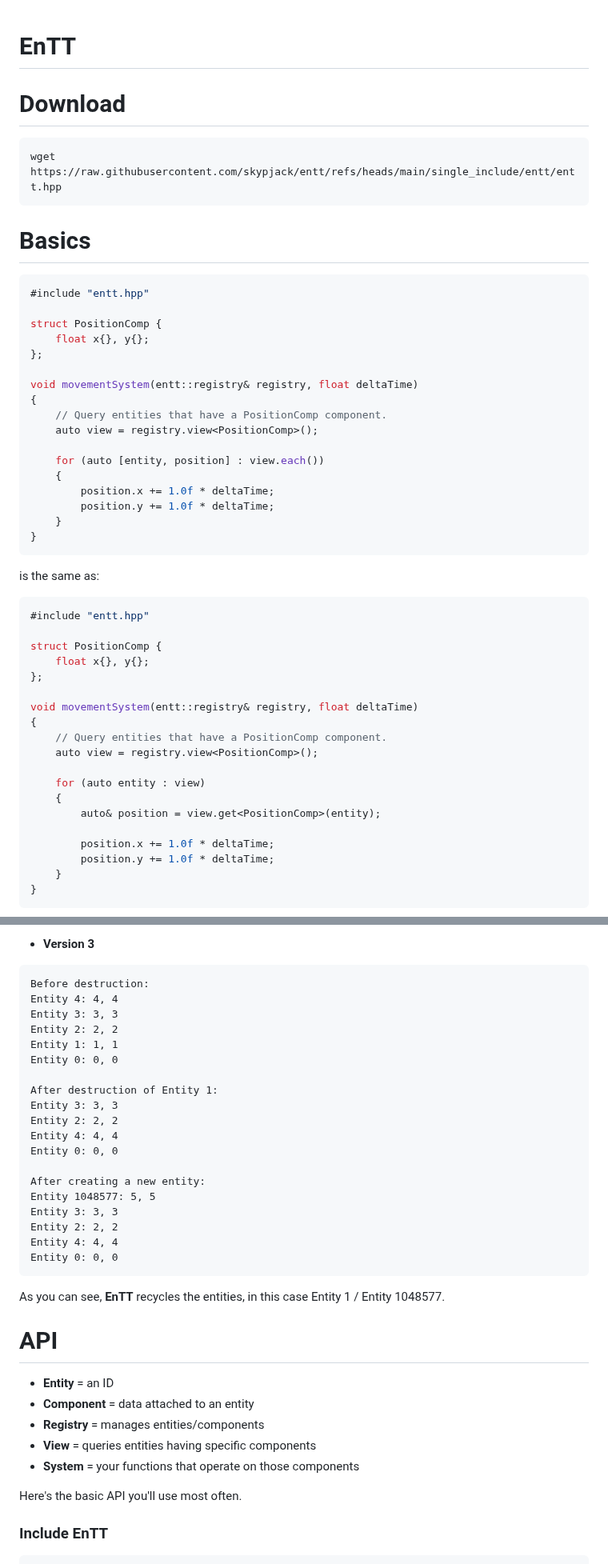
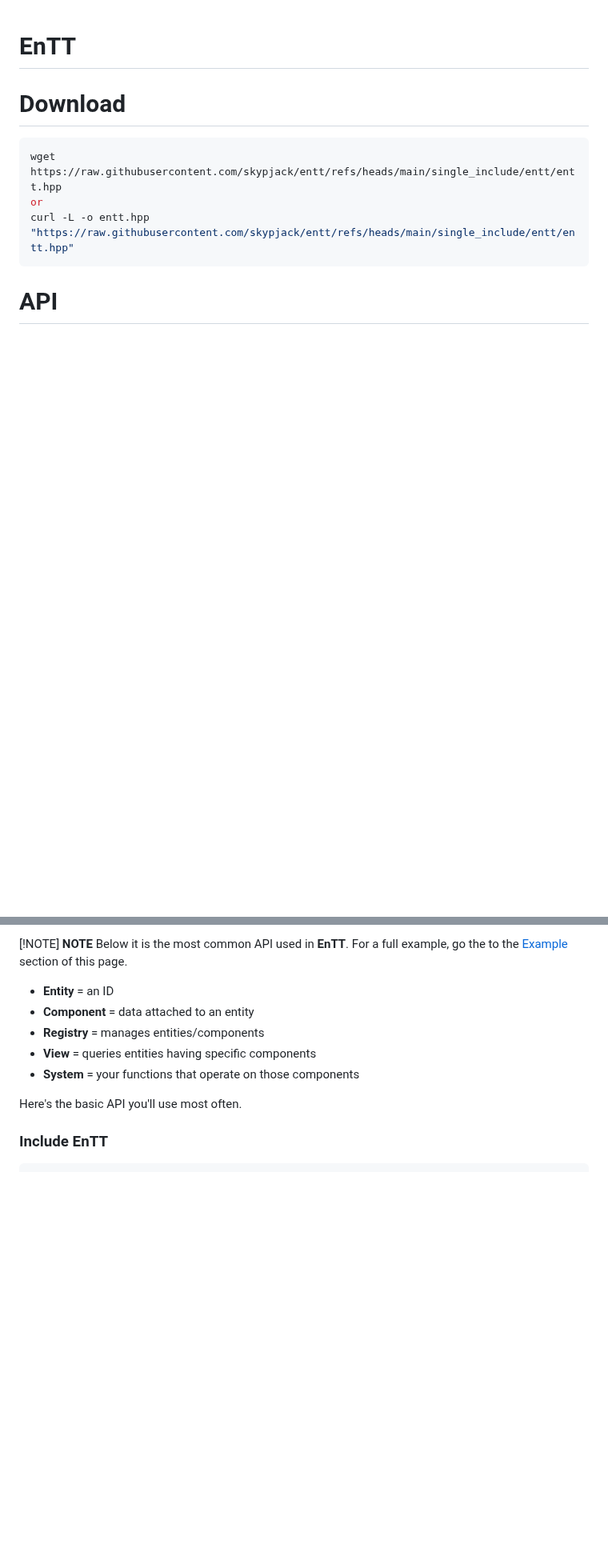
Before and after one commit to cheomanigua/cplus-docs, a Markdown page: docs/entt.md, 2 parts joined by grey strips. Shown at 80% size. GitHub-like rendering; blank space fills up the shorter version.

Commit message:
refac: entt.md

````diff
--- a/docs/entt.md
+++ b/docs/entt.md
@@ -4,51 +4,9 @@
 
 ```bash
 wget https://raw.githubusercontent.com/skypjack/entt/refs/heads/main/single_include/entt/entt.hpp
+or
+curl -L -o entt.hpp "https://raw.githubusercontent.com/skypjack/entt/refs/heads/main/single_include/entt/entt.hpp"
 ```
 
-# Basics
+# API
 
-```cpp
-#include "entt.hpp"
-
-struct PositionComp {
-    float x{}, y{};
-};
-
-void movementSystem(entt::registry& registry, float deltaTime)
-{
-    // Query entities that have a PositionComp component.
-    auto view = registry.view<PositionComp>();
-
-    for (auto [entity, position] : view.each())
-    {
-        position.x += 1.0f * deltaTime;
-        position.y += 1.0f * deltaTime;
-    }
-}
-```
-
-is the same as:
-
-```cpp
-#include "entt.hpp"
-
-struct PositionComp {
-    float x{}, y{};
-};
-
-void movementSystem(entt::registry& registry, float deltaTime)
-{
-    // Query entities that have a PositionComp component.
-    auto view = registry.view<PositionComp>();
-
-    for (auto entity : view)
-    {
-        auto& position = view.get<PositionComp>(entity);
-
-        position.x += 1.0f * deltaTime;
-        position.y += 1.0f * deltaTime;
-    }
-}
-```
-
@@ -143,29 +13,6 @@ Entity 0: 0, 0
-- **Version 3**
-
-```text
-Before destruction:
-Entity 4: 4, 4
-Entity 3: 3, 3
-Entity 2: 2, 2
-Entity 1: 1, 1
-Entity 0: 0, 0
-
-After destruction of Entity 1:
-Entity 3: 3, 3
-Entity 2: 2, 2
-Entity 4: 4, 4
-Entity 0: 0, 0
-
-After creating a new entity:
-Entity 1048577: 5, 5
-Entity 3: 3, 3
-Entity 2: 2, 2
-Entity 4: 4, 4
-Entity 0: 0, 0
-```
-As you can see, **EnTT** recycles the entities, in this case Entity 1 / Entity 1048577.
-
-# API
+[!NOTE]
+<strong>NOTE</strong>
+Below it is the most common API used in <strong>EnTT</strong>. For a full example, go the to the <a href="/#entt#example">Example</a> section of this page.
 
 - **Entity** = an ID
 - **Component** = data attached to an entity
````
Also changed, not shown: other parts of docs/entt.md (+29 -159 lines).
